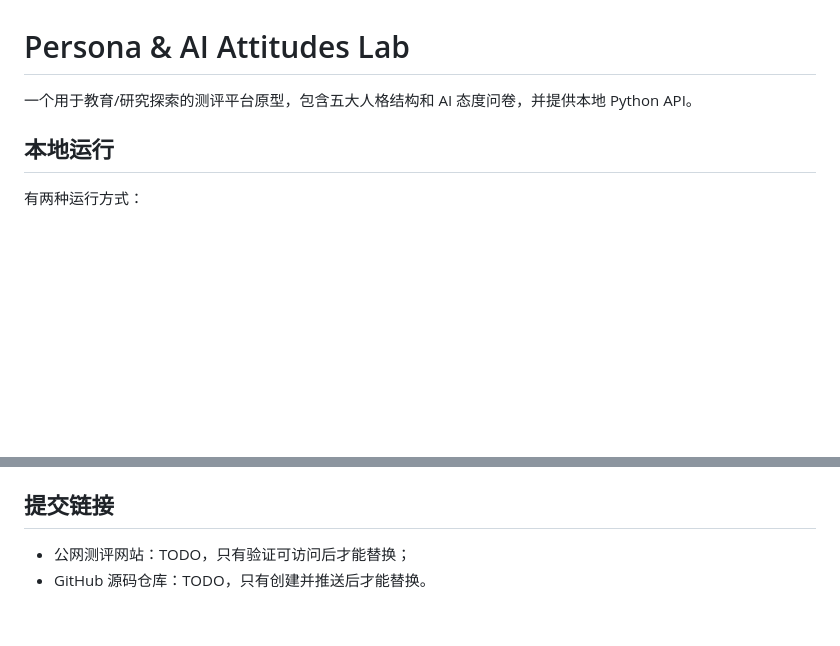
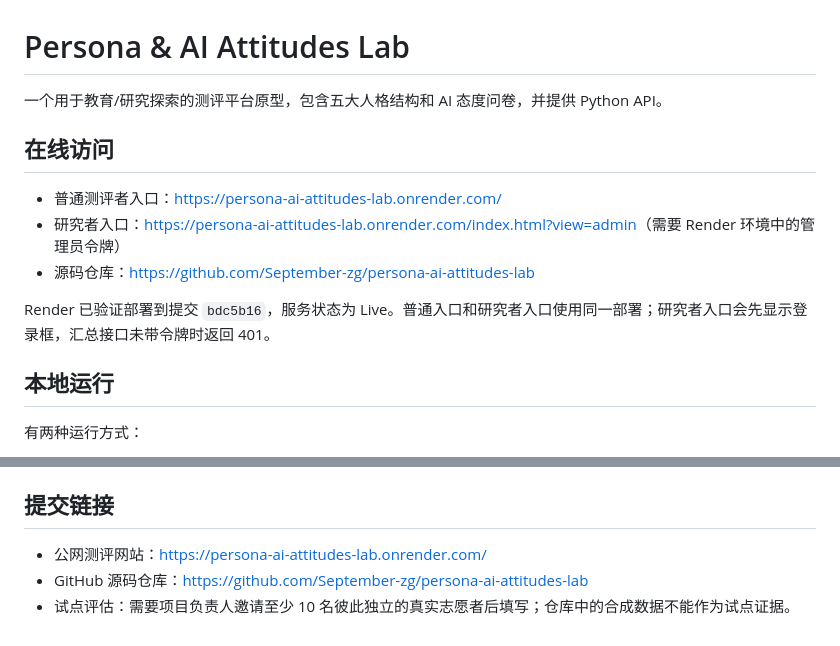
Before and after one commit to September-zg/persona-ai-attitudes-lab, a Markdown page: README.md, 2 parts joined by grey strips. GitHub-like rendering; blank space fills up the shorter version.

```diff
--- a/README.md
+++ b/README.md
@@ -1,6 +1,14 @@
 # Persona & AI Attitudes Lab
 
-一个用于教育/研究探索的测评平台原型，包含五大人格结构和 AI 态度问卷，并提供本地 Python API。
+一个用于教育/研究探索的测评平台原型，包含五大人格结构和 AI 态度问卷，并提供 Python API。
+
+## 在线访问
+
+- 普通测评者入口：<https://persona-ai-attitudes-lab.onrender.com/>
+- 研究者入口：<https://persona-ai-attitudes-lab.onrender.com/index.html?view=admin>（需要 Render 环境中的管理员令牌）
+- 源码仓库：<https://github.com/September-zg/persona-ai-attitudes-lab>
+
+Render 已验证部署到提交 `bdc5b16`，服务状态为 Live。普通入口和研究者入口使用同一部署；研究者入口会先显示登录框，汇总接口未带令牌时返回 401。
 
 ## 本地运行
 
@@ -65,5 +73,6 @@ python3 scoring_examples.py
 
 ## 提交链接
 
-- 公网测评网站：TODO，只有验证可访问后才能替换；
-- GitHub 源码仓库：TODO，只有创建并推送后才能替换。
+- 公网测评网站：<https://persona-ai-attitudes-lab.onrender.com/>
+- GitHub 源码仓库：<https://github.com/September-zg/persona-ai-attitudes-lab>
+- 试点评估：需要项目负责人邀请至少 10 名彼此独立的真实志愿者后填写；仓库中的合成数据不能作为试点证据。
```
